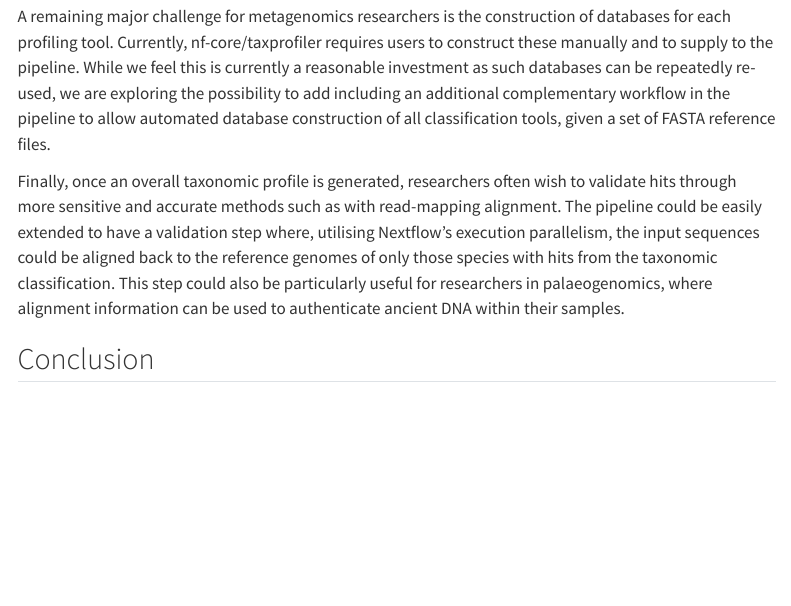
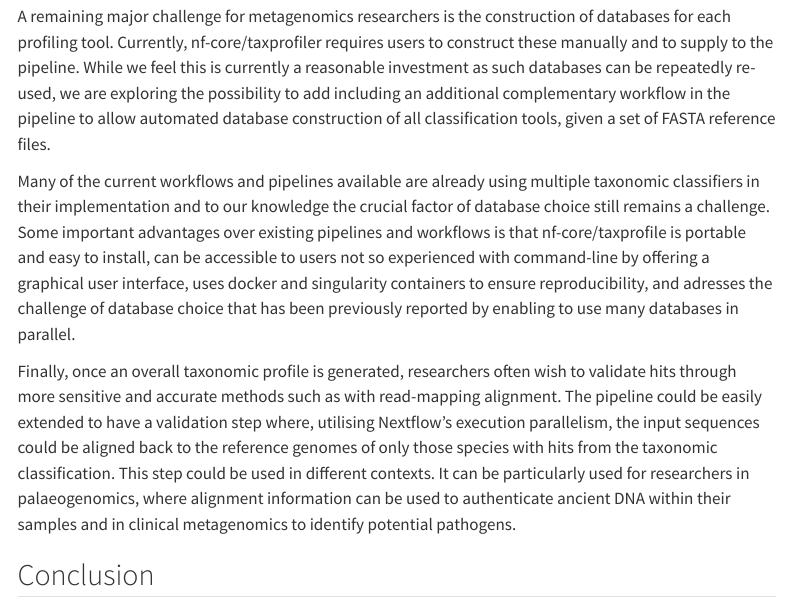
Before and after one commit to jfy133/taxprofiler-manuscript, a Quarto document (taxprofiler-manuscript.qmd): the page in a window 1100 px wide, from 8630 px down. Rendered offline with R 4.5, knitr and Pandoc in place of Quarto, with nearby package versions; menus at the side of the page are left out.

Commit message:
Add text in discussion

```diff
--- a/taxprofiler-manuscript.qmd
+++ b/taxprofiler-manuscript.qmd
@@ -275,7 +275,13 @@ The pipeline has been developed in the nf-core community, providing strong and l
 
 A remaining major challenge for metagenomics researchers is the construction of databases for each profiling tool. Currently, nf-core/taxprofiler requires users to construct these manually and to supply to the pipeline. While we feel this is currently a reasonable investment as such databases can be repeatedly re-used, we are exploring the possibility to add including an additional complementary workflow in the pipeline to allow automated database construction of all classification tools, given a set of FASTA reference files.
 
-Finally, once an overall taxonomic profile is generated, researchers often wish to validate hits through more sensitive and accurate methods such as with read-mapping alignment. The pipeline could be easily extended to have a validation step where, utilising Nextflow's execution parallelism, the input sequences could be aligned back to the reference genomes of only those species with hits from the taxonomic classification. This step could also be particularly useful for researchers in palaeogenomics, where alignment information can be used to authenticate ancient DNA within their samples.
+
+Many of the current workflows and pipelines available are already using multiple taxonomic classifiers in their implementation and to our knowledge the crucial factor of database choice still remains a challenge.
+Some important advantages over existing pipelines and workflows <!--Name those pipelines--> is that nf-core/taxprofile is portable and easy to install, can be accessible to users not so experienced with command-line by offering a graphical user interface, uses docker and singularity containers to ensure reproducibility, and adresses the challenge of database choice that has been previously reported <!--reference here from one of the articles--> by enabling to use many databases in parallel.
+
+
+Finally, once an overall taxonomic profile is generated, researchers often wish to validate hits through more sensitive and accurate methods such as with read-mapping alignment. The pipeline could be easily extended to have a validation step where, utilising Nextflow's execution parallelism, the input sequences could be aligned back to the reference genomes of only those species with hits from the taxonomic classification. This step could be used in different contexts. It can be particularly used for researchers in palaeogenomics, where alignment information can be used to authenticate ancient DNA within their samples and in clinical metagenomics to identify potential pathogens.
+
 
 ## Conclusion
 
```
